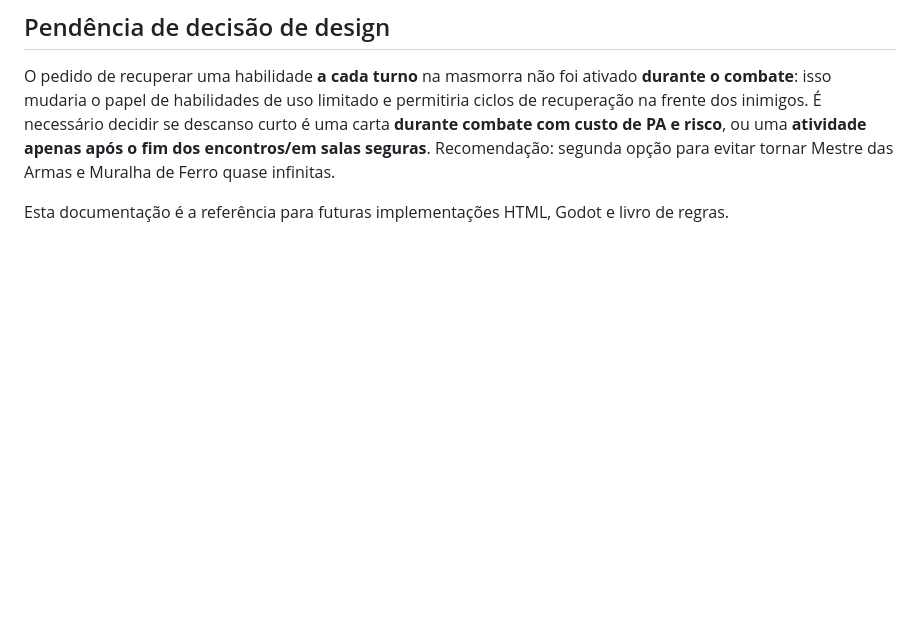
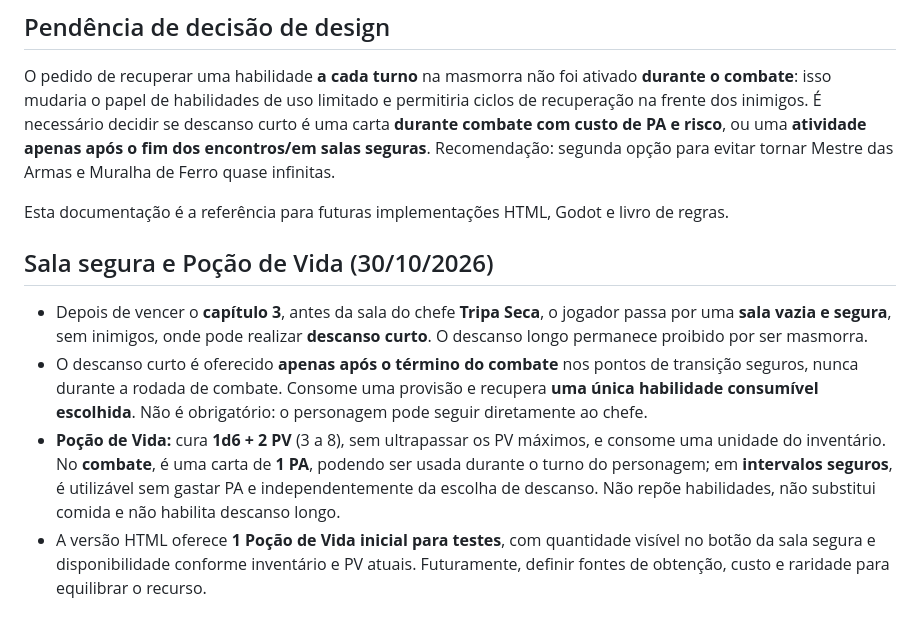
Before and after one commit to ViciadoEmMana/Projeto-Santa-Mina, a Markdown page: docs/VISAO_ORIGINAL_E_DESCANSOS.md, the part around the change. Drawn GitHub-style; blank space fills up the shorter version.

Commit message:
docs: sala segura antes do chefe e poção 1d6+2 com 1 PA

```diff
--- a/docs/VISAO_ORIGINAL_E_DESCANSOS.md
+++ b/docs/VISAO_ORIGINAL_E_DESCANSOS.md
@@ -29,3 +29,10 @@ Princípios:
 O pedido de recuperar uma habilidade **a cada turno** na masmorra não foi ativado **durante o combate**: isso mudaria o papel de habilidades de uso limitado e permitiria ciclos de recuperação na frente dos inimigos. É necessário decidir se descanso curto é uma carta **durante combate com custo de PA e risco**, ou uma **atividade apenas após o fim dos encontros/em salas seguras**. Recomendação: segunda opção para evitar tornar Mestre das Armas e Muralha de Ferro quase infinitas.
 
 Esta documentação é a referência para futuras implementações HTML, Godot e livro de regras.
+
+## Sala segura e Poção de Vida (30/10/2026)
+
+- Depois de vencer o **capítulo 3**, antes da sala do chefe **Tripa Seca**, o jogador passa por uma **sala vazia e segura**, sem inimigos, onde pode realizar **descanso curto**. O descanso longo permanece proibido por ser masmorra.
+- O descanso curto é oferecido **apenas após o término do combate** nos pontos de transição seguros, nunca durante a rodada de combate. Consome uma provisão e recupera **uma única habilidade consumível escolhida**. Não é obrigatório: o personagem pode seguir diretamente ao chefe.
+- **Poção de Vida:** cura **1d6 + 2 PV** (3 a 8), sem ultrapassar os PV máximos, e consome uma unidade do inventário. No **combate**, é uma carta de **1 PA**, podendo ser usada durante o turno do personagem; em **intervalos seguros**, é utilizável sem gastar PA e independentemente da escolha de descanso. Não repõe habilidades, não substitui comida e não habilita descanso longo.
+- A versão HTML oferece **1 Poção de Vida inicial para testes**, com quantidade visível no botão da sala segura e disponibilidade conforme inventário e PV atuais. Futuramente, definir fontes de obtenção, custo e raridade para equilibrar o recurso.
```
